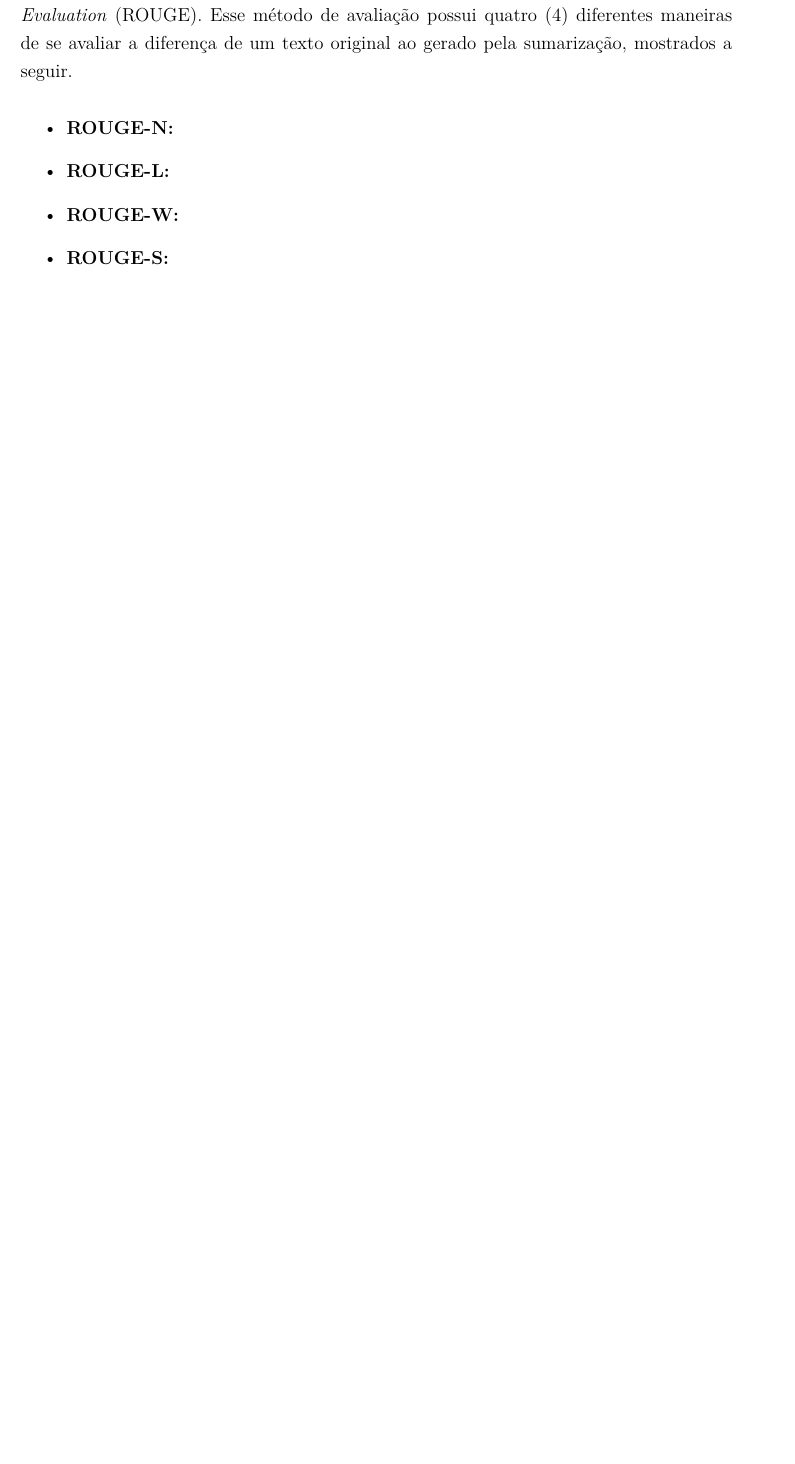
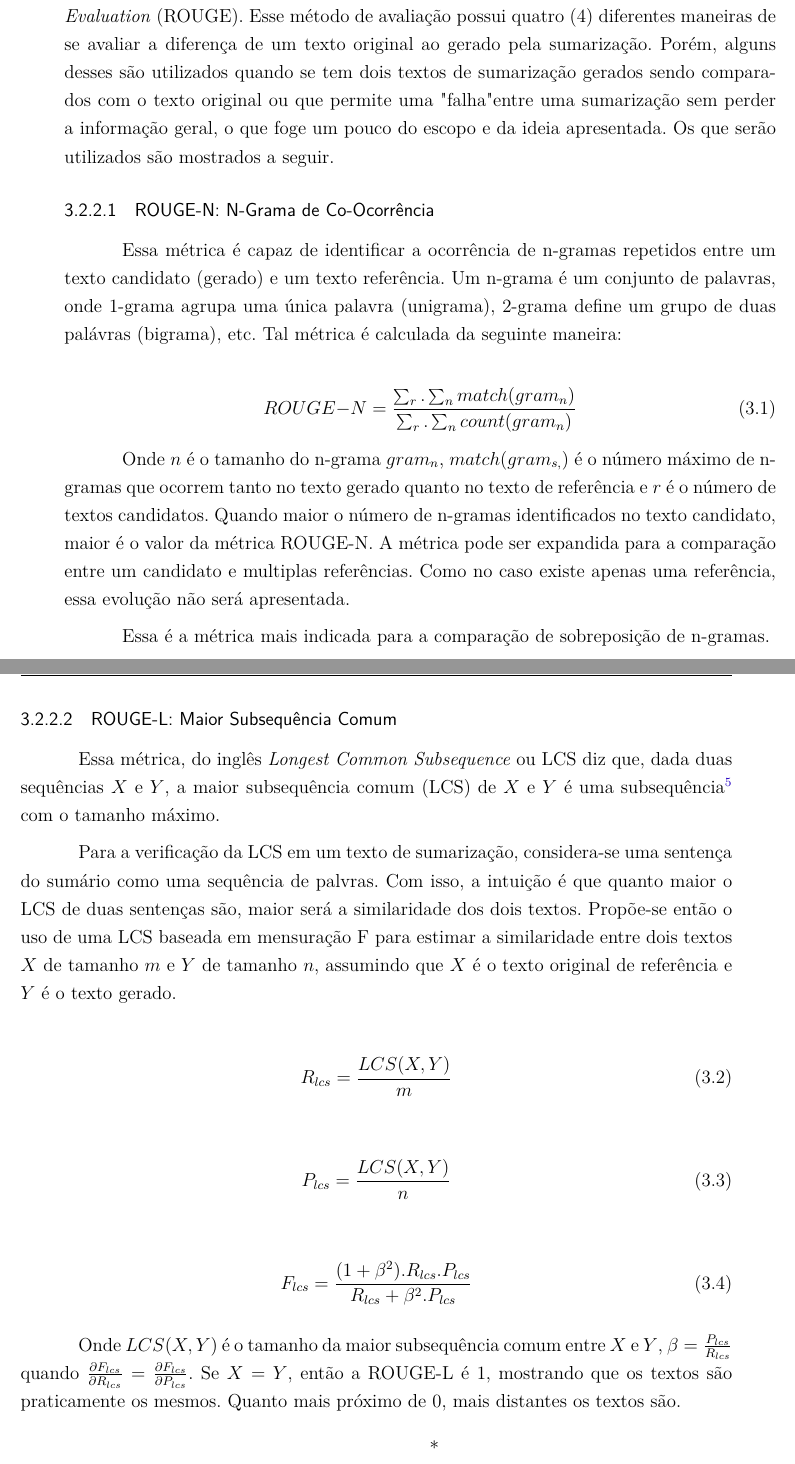
Before and after one commit to vitorbertulucci/tcc-doc, a LaTeX thesis (tcc.tex, which reads editaveis/materiais-e-metodos.tex): part of page 36 of 38 before the commit and two parts of pages 37 and 38 of 40 after it, the two joined at a grey line, cut so that both start at the same text, the shorter picture padded with empty space. Compiled offline with pdfLaTeX.

Commit message:
Finishing methods and materials

```diff
--- a/editaveis/materiais-e-metodos.tex
+++ b/editaveis/materiais-e-metodos.tex
@@ -226,14 +226,44 @@ Basicamente, para se conseguir alcançar o objetivo proposto do presente trabalh
 
 A métrica a ser utilizada deve ser capaz de realizar a comparção do OCR da imagem original entre a imagem com ruído com o OCR da imagem original entre a imagem gerada. Para provar a hipótese em questão, se for validada, a métrica de comparação deve dizer que o OCR da imagem gerada está mais próximo do que o da imagem com ruídos, provando assim a geração de uma imagem melhor do que a imagem ruim. Com isso em mente, deve-se considerar métricas de análise e comparação de texto puro, ignorando as métricas de performance de OCR que visam analizar a qualidade do algoritmo de segmentação e extração de texto de imagem.
 
-Nos sistemas de sumarização de texto, processo pelo qual gera-se um texto a partir de outro utilizando \textit{Machine Learning}, tradicionalmente envolve' julgamentos humanos de diferentes métricas de qualidade para a identificação de coesão, coerência, concisão, gramática, etc \cite{automatic-summarization}, o que acaba sendo muito custoso para realizar isso manualmente. Com isso, \citeonline{rouge-metric} propôs uma nova métrica que tentasse realizar esse tipo de avaliação de maneira automatizada, chamada \textit{Recall-Oriented Understudy for Gisting Evaluation} (ROUGE). Esse método de avaliação possui quatro (4) diferentes maneiras de se avaliar a diferença de um texto original ao gerado pela sumarização, mostrados a seguir.
+Nos sistemas de sumarização de texto, processo pelo qual gera-se um texto a partir de outro utilizando \textit{Machine Learning}, tradicionalmente envolve' julgamentos humanos de diferentes métricas de qualidade para a identificação de coesão, coerência, concisão, gramática, etc \cite{automatic-summarization}, o que acaba sendo muito custoso para realizar isso manualmente. Com isso, \citeonline{rouge-metric} propôs uma nova métrica que tentasse realizar esse tipo de avaliação de maneira automatizada, chamada \textit{Recall-Oriented Understudy for Gisting Evaluation} (ROUGE). Esse método de avaliação possui quatro (4) diferentes maneiras de se avaliar a diferença de um texto original ao gerado pela sumarização. Porém, alguns desses são utilizados quando se tem dois textos de sumarização gerados sendo comparados com o texto original ou que permite uma "falha" entre uma sumarização sem perder a informação geral, o que foge um pouco do escopo e da ideia apresentada. Os que serão utilizados são mostrados a seguir.
 
-\begin{itemize}
-  \item \textbf{ROUGE-N:}
-  \item \textbf{ROUGE-L:}
-  \item \textbf{ROUGE-W:}
-  \item \textbf{ROUGE-S:}
-\end{itemize}
+\subsubsection{ROUGE-N: N-Grama de Co-Ocorrência}
+Essa métrica é capaz de identificar a ocorrência de n-gramas repetidos entre um texto candidato (gerado) e um texto referência. Um n-grama é um conjunto de palavras, onde 1-grama agrupa uma única palavra (unigrama), 2-grama define um grupo de duas palávras (bigrama), etc. Tal métrica é calculada da seguinte maneira:
+
+\begin{gather}
+  ROUGE{-N} = \frac{\sum_{r} . \sum_{n} match(gram_{n})}
+  {\sum_{r} . \sum_{n} count(gram_{n})}
+\end{gather}
+
+Onde $n$ é o tamanho do n-grama $gram_n$, $match(gram_{s,})$ é o número máximo de n-gramas que ocorrem tanto no texto gerado quanto no texto de referência e $r$ é o número de textos candidatos. Quando maior o número de n-gramas identificados no texto candidato, maior é o valor da métrica ROUGE-N. A métrica pode ser expandida para a comparação entre um candidato e multiplas referências. Como no caso existe apenas uma referência, essa evolução não será apresentada.
+
+Essa é a métrica mais indicada para a comparação de sobreposição de n-gramas.
+
+\subsubsection{ROUGE-L: Maior Subsequência Comum}
+
+Essa métrica, do inglês \textit{Longest Common Subsequence} ou LCS diz que, dada duas sequências $X$ e $Y$, a maior subsequência comum (LCS) de $X$ e $Y$ é uma subsequência\footnote{
+  A sequência \(Z = [z_1, z_2, ..., z_n]\) é uma
+  subsequência de \(X = [x_1, x_2, ..., x_m]\) se existir uma estrita sequência crescente \([i_1, i_2, ..., i_k]\) de indices de $X$ onde para todo \(j = 1, 2, ..., k\), se tem \(x_{i,j} =  z_j\) \cite{intro-to-algorithms}.
+} com o tamanho máximo.
+
+Para a verificação da LCS em um texto de sumarização, considera-se uma sentença do sumário como uma sequência de palvras. Com isso, a intuição é que quanto maior o LCS de duas sentenças são, maior será a similaridade dos dois textos. Propõe-se então o uso de uma LCS baseada em mensuração F para estimar a similaridade entre dois textos $X$ de tamanho $m$ e $Y$ de tamanho $n$, assumindo que $X$ é o texto original de referência e $Y$ é o texto gerado.
+
+\begin{gather}
+  R_{lcs} = \frac{LCS(X, Y)}{m}
+\end{gather}
+
+\begin{gather}
+  P_{lcs} = \frac{LCS(X, Y)}{n}
+\end{gather}
+
+\begin{gather}
+  F_{lcs} = \frac{(1 + \beta^2).R_{lcs} . P_{lcs}}{R_{lcs} + \beta^2.P_{lcs} }
+\end{gather}
+
+Onde \(LCS(X, Y)\) é o tamanho da maior subsequência comum entre $X$ e $Y$, \(\beta = \frac{P_{lcs}}{R_{lcs}}\) quando \(\frac{\partial F_{lcs}}{\partial R_{lcs}} = \frac{\partial F_{lcs}}{\partial P_{lcs}}\). Se \(X = Y\), então a ROUGE-L é 1, mostrando que os textos são praticamente os mesmos. Quanto mais próximo de 0, mais distantes os textos são.
+
+\ornament
 
 Por se tratarem de métricas de análise de texto, tendo como base o texto original, pode-se fazer uma analogia ao problema tratado no presente trabalho, onde realiza-se a comparação entre o texto extraído de um OCR tanto de uma imagem boa (original) quanto de imagens ruins e imagens geradas. Portanto, essa será a métrica de avaliação utilzada na etapa de validação da hipótese.
 
```
Also changed, not shown: bibliografia.bib (+7 -0 lines), fixos/pacotes.tex (+16 -0 lines), editaveis/materiais-e-metodos.tex (2 more changed lines).
